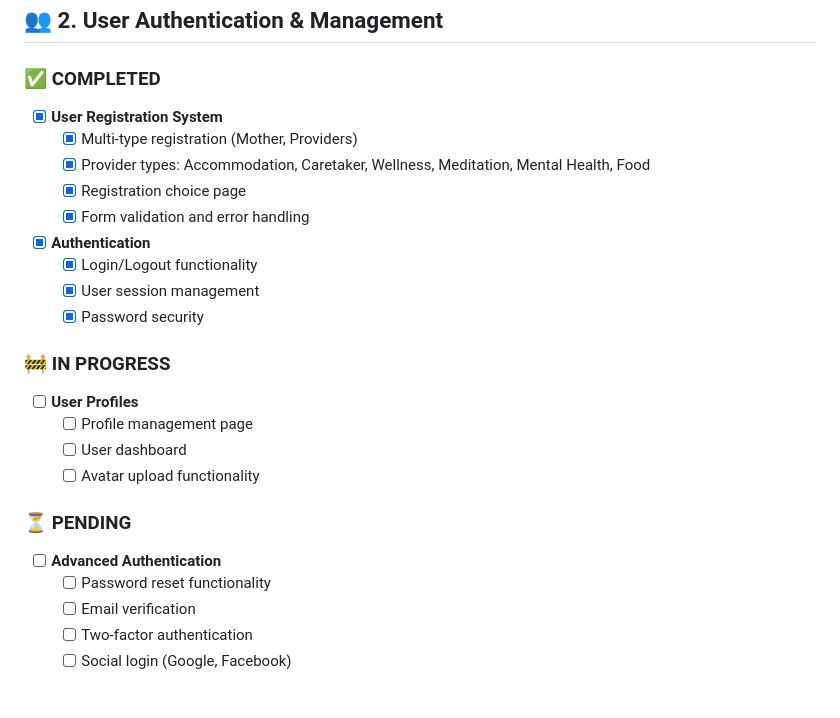
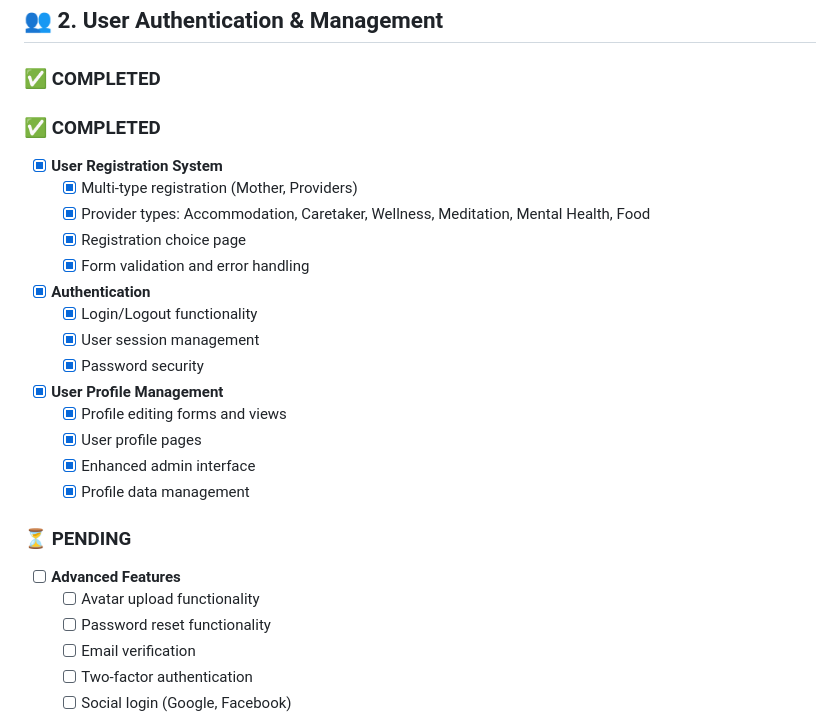
Before and after one commit to essyem/hawwa-staging, a Markdown page: HAWWA_PROJECT_CHECKLIST.md, the part around one of its changes. Rendered like a GitHub page; blank space fills up the shorter version.

```diff
--- a/HAWWA_PROJECT_CHECKLIST.md
+++ b/HAWWA_PROJECT_CHECKLIST.md
@@ -59,6 +60,7 @@
 ## 👥 2. User Authentication & Management
 
 ### ✅ **COMPLETED**
+### ✅ **COMPLETED**
 - [x] **User Registration System**
   - [x] Multi-type registration (Mother, Providers)
   - [x] Provider types: Accommodation, Caretaker, Wellness, Meditation, Mental Health, Food
@@ -70,14 +72,15 @@
   - [x] User session management
   - [x] Password security
 
-### 🚧 **IN PROGRESS**
-- [ ] **User Profiles**
-  - [ ] Profile management page
-  - [ ] User dashboard
-  - [ ] Avatar upload functionality
+- [x] **User Profile Management**
+  - [x] Profile editing forms and views
+  - [x] User profile pages
+  - [x] Enhanced admin interface
+  - [x] Profile data management
 
 ### ⏳ **PENDING**
-- [ ] **Advanced Authentication**
+- [ ] **Advanced Features**
+  - [ ] Avatar upload functionality
   - [ ] Password reset functionality
   - [ ] Email verification
   - [ ] Two-factor authentication
```
Also changed, not shown: other parts of HAWWA_PROJECT_CHECKLIST.md (+52 -15 lines), docs/financial-system-documentation.md (added, +351 -0 lines).
